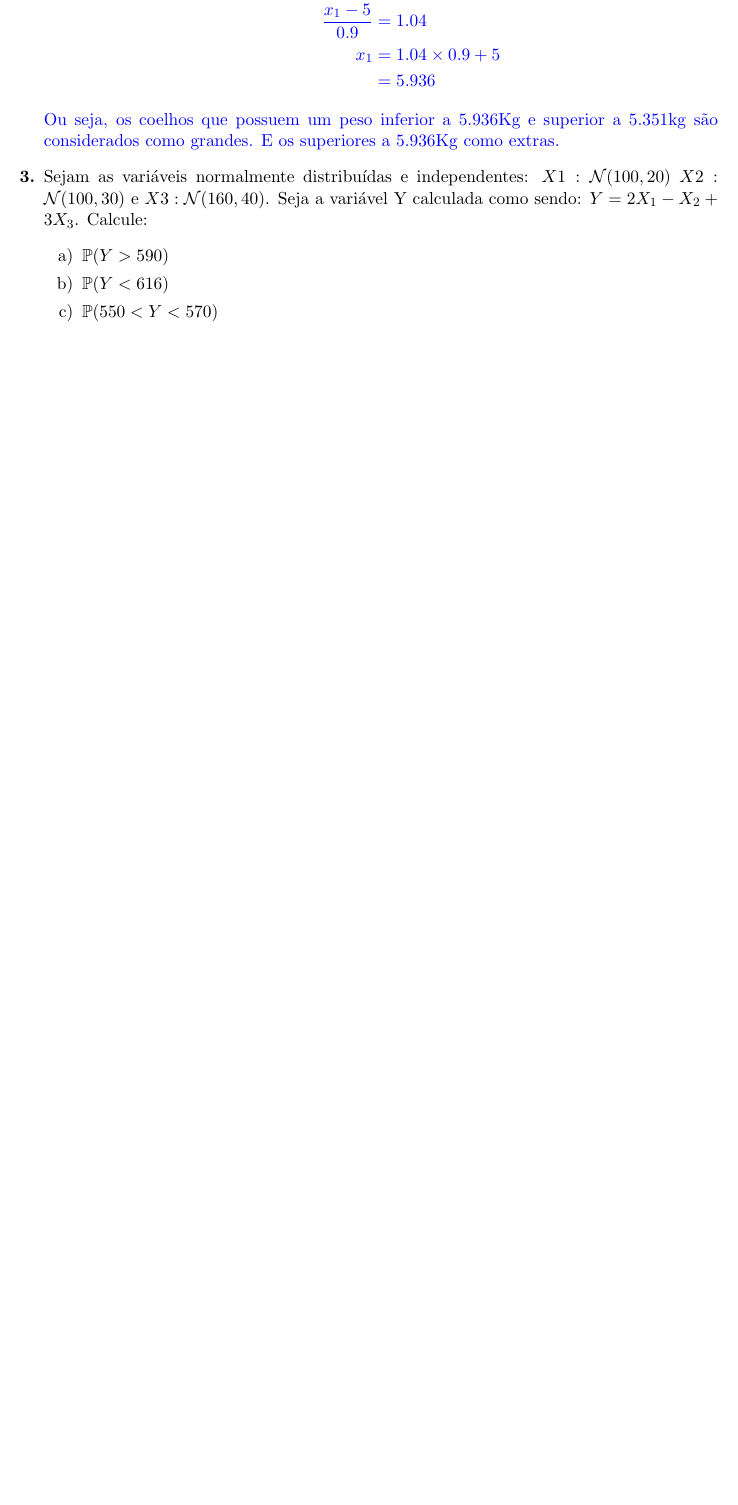
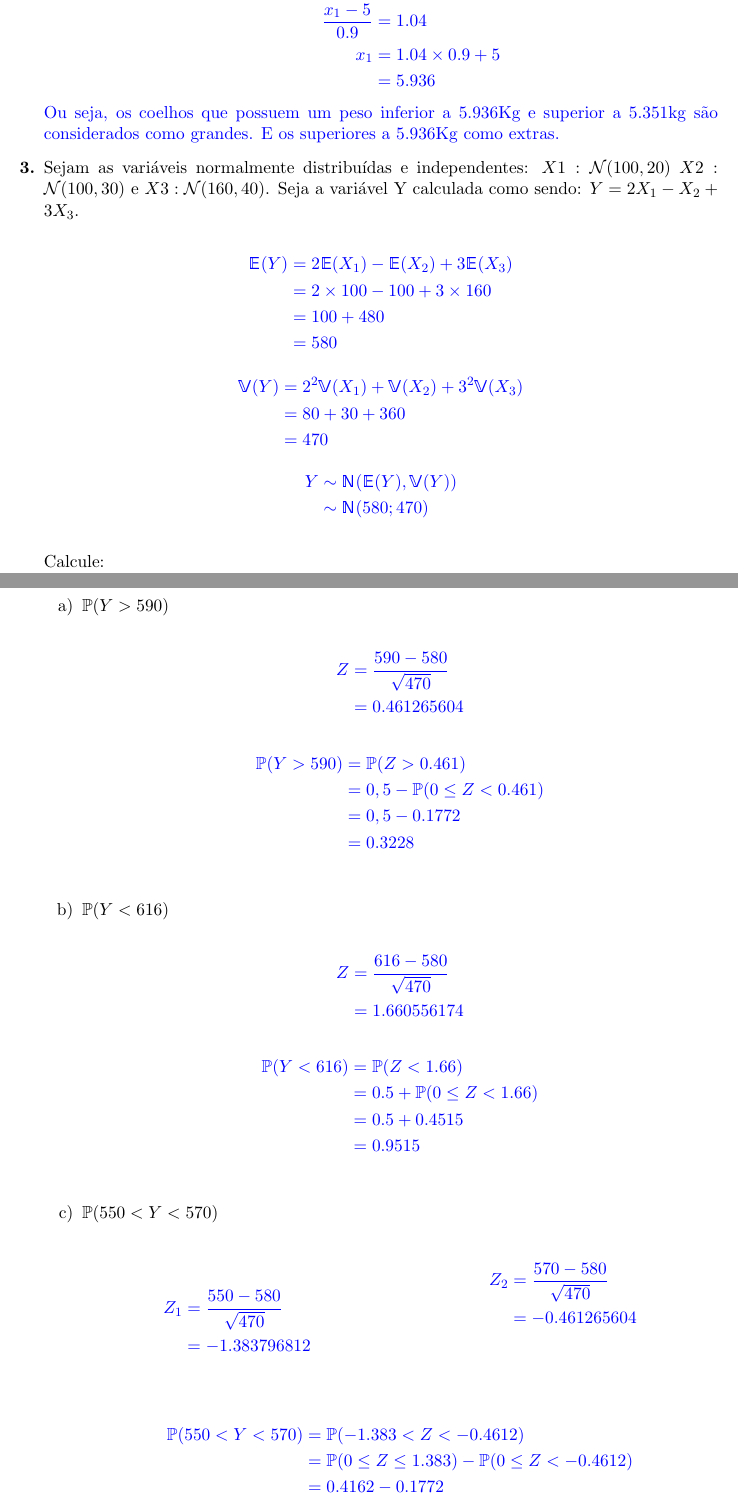
Before and after one commit to raquel-oliveira/TASD, a LaTeX document (Estatística/Variaveis Aletorias e Distribuicao Normal/Lista 2/main.tex, which reads Estatística/Variaveis Aletorias e Distribuicao Normal/Lista 2/distribuicao.tex): part of page 8 of 9 before the commit and two parts of pages 8 and 9 of 10 after it, the two joined at a grey line, cut so that both start at the same text, the shorter picture padded with empty space. Compiled offline with pdfLaTeX.

Commit message:
add answer of question 3 - ND

```diff
--- a/Estatística/Variaveis Aletorias e Distribuicao Normal/Lista 2/distribuicao.tex
+++ b/Estatística/Variaveis Aletorias e Distribuicao Normal/Lista 2/distribuicao.tex
@@ -67,14 +67,70 @@
 	\end{align*}
 	Ou seja, os coelhos que possuem um peso inferior a 5.936Kg e superior a 5.351kg são considerados como grandes. E os superiores a 5.936Kg como extras.}
 
-	\item[\textbf{3.}] Sejam as variáveis normalmente distribuídas e independentes: $X1: \pN(100, 20)$ $X2: \pN(100, 30)$ e $X3: \pN(160, 40)$. Seja a variável Y calculada como sendo: $Y= 2X_1-X_2+3X_3$. Calcule:
+	\item[\textbf{3.}] Sejam as variáveis normalmente distribuídas e independentes: $X1: \pN(100, 20)$ $X2: \pN(100, 30)$ e $X3: \pN(160, 40)$. Seja a variável Y calculada como sendo: $Y= 2X_1-X_2+3X_3$. \\
+	\resposta{\begin{align*}
+	    \E(Y) &= 2\E(X_1) - \E(X_2) + 3\E(X_3)\\
+	    &= 2\times100-100+3\times160\\
+	    &= 100 +480\\
+	    &= 580
+	\end{align*}
+	\begin{align*}
+	    \V(Y) &= 2^2\V(X_1) + \V(X_2) + 3^2\V(X_3)\\
+	    &= 80 + 30 + 360\\
+	    &= 470
+	\end{align*}
+		\begin{align*}
+        Y &\sim \N(\E(Y), \V(Y))\\
+        &\sim \N(580; 470)
+    \end{align*}}\\
+	Calcule:
 		\begin{itemize}
-		\item[a)]$\Pro(Y>590)$
-	        \resposta{}
-		\item[b)] $\Pro(Y<616)$
-		    \resposta{}
-		\item[c)] $\Pro(550<Y<570)$
-		    \resposta{}
+		\item[a)]$\Pro(Y>590)$\\
+	        \resposta{
+	        \begin{align*}
+                Z  &= \frac{590 - 580}{\sqrt{470}}\\
+                &= 0.461265604
+            \end{align*}
+             \begin{align*}
+                \Pro(Y>590)  &= \Pro(Z > 0.461)\\
+                &= 0,5 - \Pro(0\leq Z< 0.461)\\
+                &= 0,5 - 0.1772\\
+                &= 0.3228
+            \end{align*}
+        }
+		\item[b)] $\Pro(Y<616)$\\
+		    \resposta{
+	        \begin{align*}
+                Z  &= \frac{616 - 580}{\sqrt{470}}\\
+                &= 1.660556174
+            \end{align*}
+            \begin{align*}
+                \Pro(Y<616)  &= \Pro(Z < 1.66)\\
+                &= 0.5 + \Pro(0 \leq Z < 1.66)\\
+                &= 0.5 + 0.4515\\
+                &= 0.9515
+            \end{align*}
+        }
+		\item[c)] $\Pro(550<Y<570)$\\
+		    \resposta{
+		    \begin{multicols}{2}
+	        \begin{align*}
+                Z_1  &= \frac{550 - 580}{\sqrt{470}}\\
+                &= -1.383796812
+            \end{align*}
+            \begin{align*}
+                Z_2  &= \frac{570 - 580}{\sqrt{470}}\\
+                &= -0.461265604
+            \end{align*}
+            \end{multicols}
+            \begin{align*}
+                \Pro(550<Y<570) &= \Pro(-1.383<Z<-0.4612)\\
+               % &= \Pro(-1.383<Z\leq0) + \Pro(0\leq Z<-0.4612)\\
+                &= \Pro(0\leq Z \leq 1.383) - \Pro(0\leq Z<-0.4612)\\
+                &= 0.4162-0.1772\\
+                &= 0.239
+            \end{align*}
+        }
 	\end{itemize}
 
 	\item[\textbf{4.}] Considere 100 doadores escolhidos aleatoriamente de uma população onde a probabilidade de tipo A é 0,40? Qual a probabilidade de pelo menos 43 doadores terem sangue do tipo A?
```
